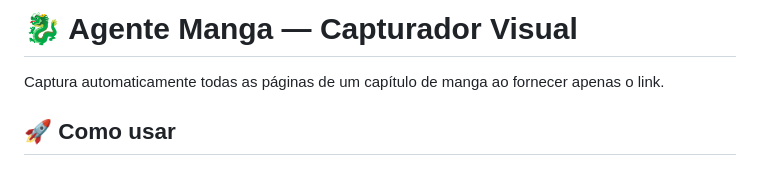
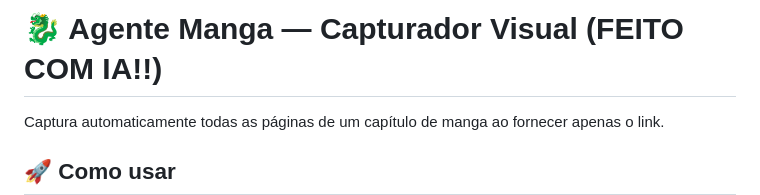
Before and after one commit to Nossined/meus-estudos, a Markdown page: projetos-ia/agente-manga/README.md, the part around the change. GitHub-like rendering; blank space fills up the shorter version.

Commit message:
Revise README title to highlight AI usage
Updated the title to emphasize AI involvement.

```diff
--- a/projetos-ia/agente-manga/README.md
+++ b/projetos-ia/agente-manga/README.md
@@ -1,4 +1,4 @@
-# 🐉 Agente Manga — Capturador Visual
+# 🐉 Agente Manga — Capturador Visual (FEITO COM IA!!)
 
 Captura automaticamente todas as páginas de um capítulo de manga ao fornecer apenas o link.
 
```
